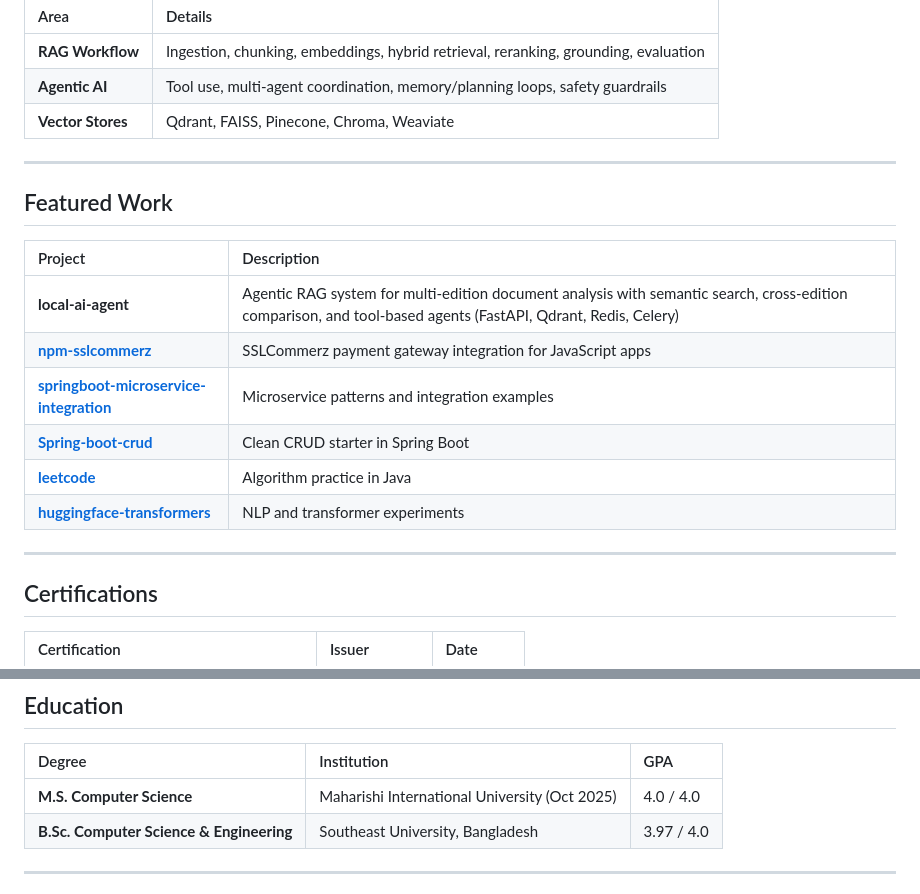
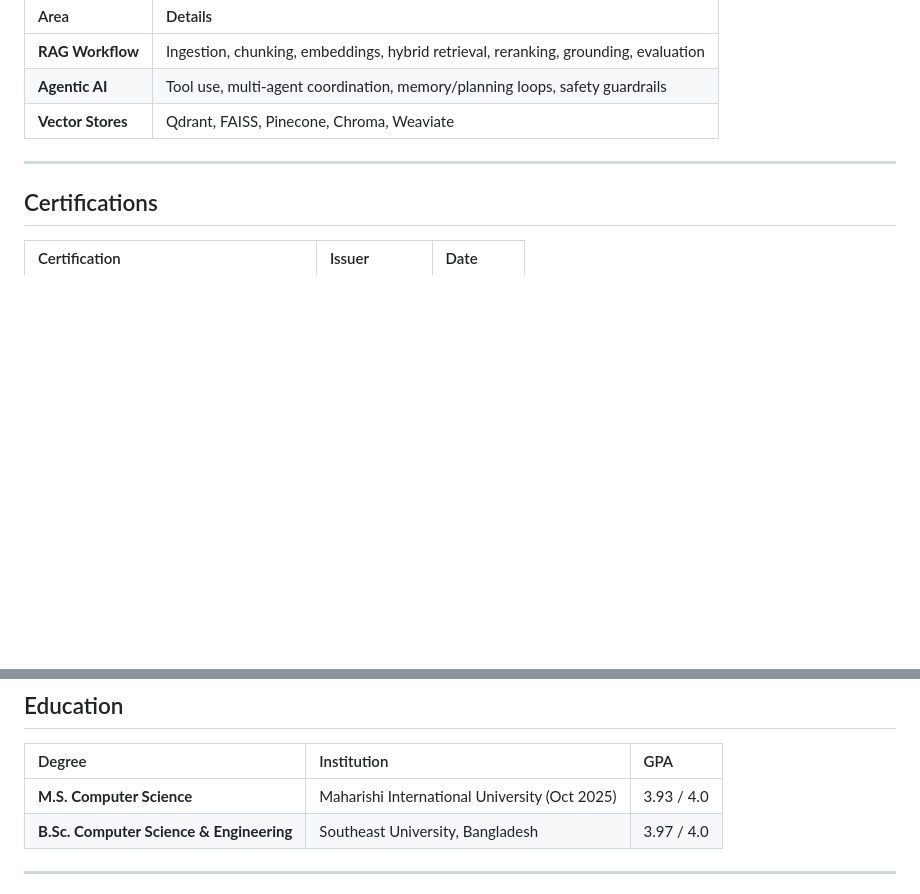
Before and after one commit to ranasl62/ranasl62, a Markdown page: README.md, 2 parts joined by grey strips. Drawn GitHub-style; blank space fills up the shorter version.

Commit message:
update the docs and polish

```diff
--- a/README.md
+++ b/README.md
@@ -108,19 +108,6 @@
 
 ---
 
-## Featured Work
-
-| Project | Description |
-| :--- | :--- |
-| **local-ai-agent** | Agentic RAG system for multi-edition document analysis with semantic search, cross-edition comparison, and tool-based agents (FastAPI, Qdrant, Redis, Celery) |
-| **[npm-sslcommerz](https://github.com/ranasl62/npm-sslcommerz)** | SSLCommerz payment gateway integration for JavaScript apps |
-| **[springboot-microservice-integration](https://github.com/ranasl62/springboot-microservice-integration)** | Microservice patterns and integration examples |
-| **[Spring-boot-crud](https://github.com/ranasl62/Spring-boot-crud)** | Clean CRUD starter in Spring Boot |
-| **[leetcode](https://github.com/ranasl62/leetcode)** | Algorithm practice in Java |
-| **[huggingface-transformers](https://github.com/ranasl62/huggingface-transformers)** | NLP and transformer experiments |
-
----
-
 ## Certifications
 
 | Certification | Issuer | Date |
@@ -136,7 +123,7 @@
 
 | Degree | Institution | GPA |
 | :--- | :--- | :--- |
-| **M.S. Computer Science** | Maharishi International University (Oct 2025) | 4.0 / 4.0 |
+| **M.S. Computer Science** | Maharishi International University (Oct 2025) | 3.93 / 4.0 |
 | **B.Sc. Computer Science & Engineering** | Southeast University, Bangladesh | 3.97 / 4.0 |
 
 ---
```
Also changed, not shown: other parts of README.md (+1 -1 lines).
